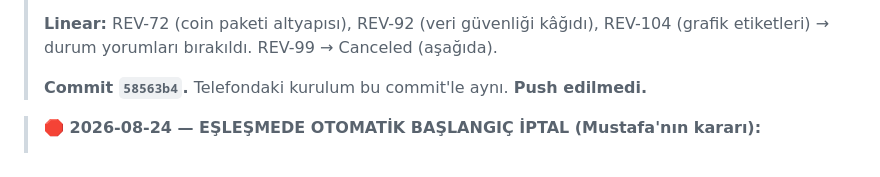
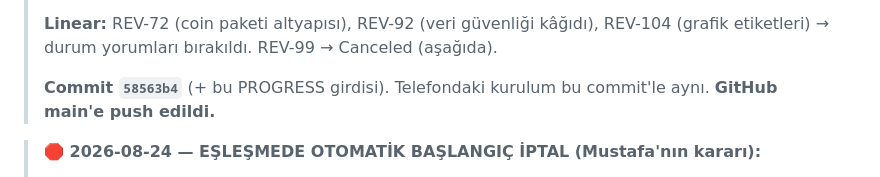
Before and after one commit to mkarakas61/Reversi, a Markdown page: PROGRESS.md, the part around the change. GitHub-like rendering.

Commit message:
PROGRESS: GitHub main'e push edildi
Co-Authored-By: Claude Opus 5 <noreply@anthropic.com>

```diff
--- a/PROGRESS.md
+++ b/PROGRESS.md
@@ -83,7 +83,8 @@ Son güncelleme: **2026-08-24** · Son commit: `58563b4` · Sürüm: `0.1.0+1`
 > **Linear:** REV-72 (coin paketi altyapısı), REV-92 (veri güvenliği kâğıdı), REV-104 (grafik
 > etiketleri) → durum yorumları bırakıldı. REV-99 → Canceled (aşağıda).
 >
-> **Commit `58563b4`.** Telefondaki kurulum bu commit'le aynı. **Push edilmedi.**
+> **Commit `58563b4`** (+ bu PROGRESS girdisi). Telefondaki kurulum bu commit'le aynı.
+> **GitHub main'e push edildi.**
 
 > **🛑 2026-08-24 — EŞLEŞMEDE OTOMATİK BAŞLANGIÇ İPTAL (Mustafa'nın kararı):**
 >
```
